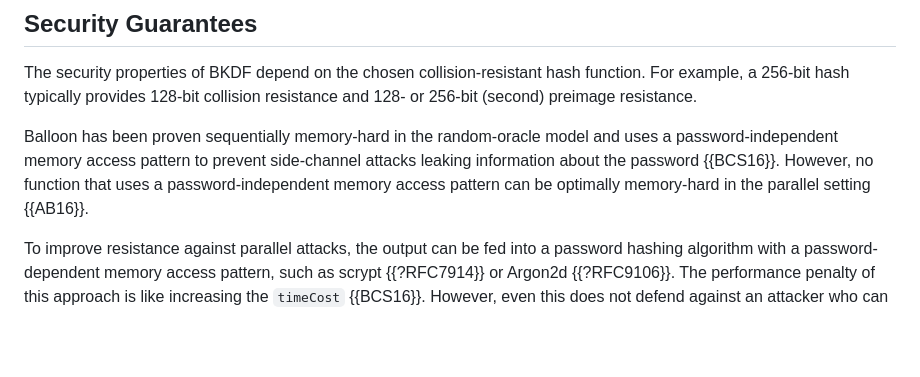
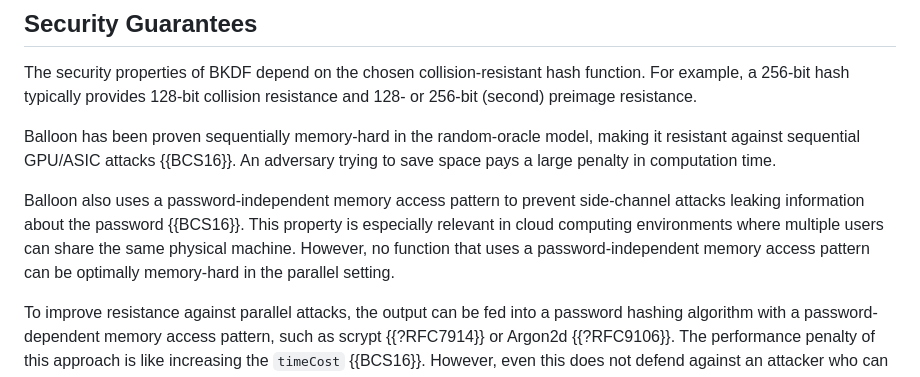
Before and after one commit to samuel-lucas6/draft-lucas-bkdf, a Markdown page: draft-lucas-bkdf.md, the part around the change. Drawn GitHub-style; blank space fills up the shorter version.

Commit message:
Incorporate the old Introduction into the Security Guarantees

```diff
--- a/draft-lucas-bkdf.md
+++ b/draft-lucas-bkdf.md
@@ -483,7 +483,9 @@ Importantly, if multiple values are concatenated to form the `associatedData` pa
 
 The security properties of BKDF depend on the chosen collision-resistant hash function. For example, a 256-bit hash typically provides 128-bit collision resistance and 128- or 256-bit (second) preimage resistance.
 
-Balloon has been proven sequentially memory-hard in the random-oracle model and uses a password-independent memory access pattern to prevent side-channel attacks leaking information about the password {{BCS16}}. However, no function that uses a password-independent memory access pattern can be optimally memory-hard in the parallel setting {{AB16}}.
+Balloon has been proven sequentially memory-hard in the random-oracle model, making it resistant against sequential GPU/ASIC attacks {{BCS16}}. An adversary trying to save space pays a large penalty in computation time.
+
+Balloon also uses a password-independent memory access pattern to prevent side-channel attacks leaking information about the password {{BCS16}}. This property is especially relevant in cloud computing environments where multiple users can share the same physical machine. However, no function that uses a password-independent memory access pattern can be optimally memory-hard in the parallel setting.
 
 To improve resistance against parallel attacks, the output can be fed into a password hashing algorithm with a password-dependent memory access pattern, such as scrypt {{?RFC7914}} or Argon2d {{?RFC9106}}. The performance penalty of this approach is like increasing the `timeCost` {{BCS16}}. However, even this does not defend against an attacker who can both a) obtain memory access pattern information and b) perform a massively parallel attack; it only protects against the two attacks separately.
 
```
